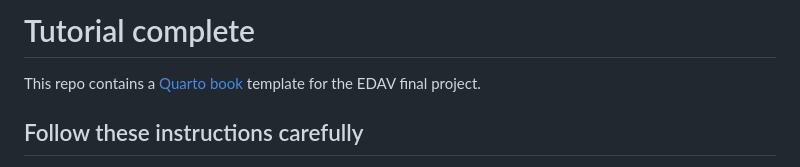
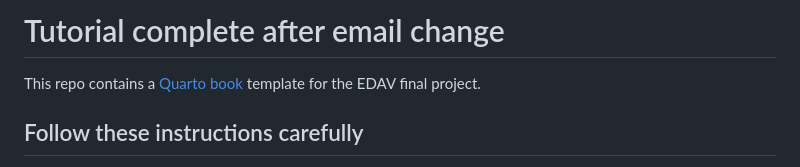
Before and after one commit to ad4277/payroll, a Markdown page: README.md, the part around the change. Rendered like a GitHub page.

Commit message:
another readme update

```diff
--- a/README.md
+++ b/README.md
@@ -1,4 +1,4 @@
-# Tutorial complete
+# Tutorial complete after email change
 
 This repo contains a [Quarto book](https://quarto.org/docs/books/) template for the EDAV final project.
 
```
